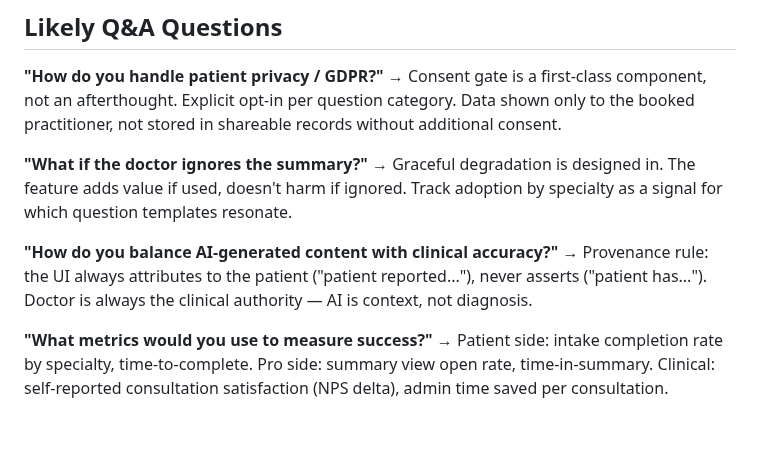
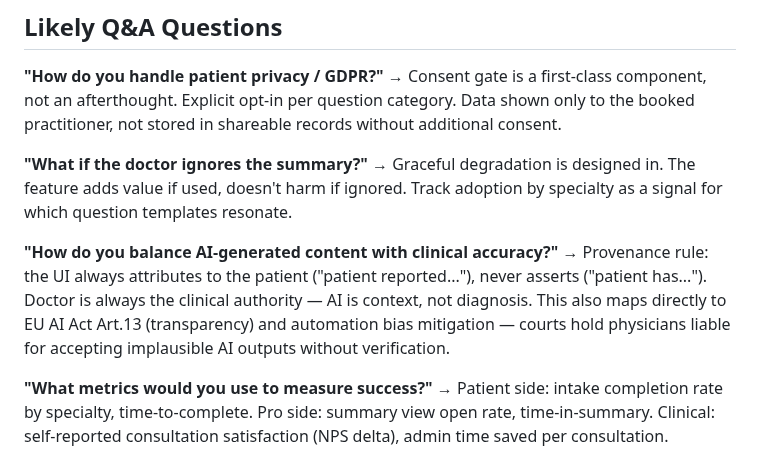
Before and after one commit to uack/doctolib, a Markdown page: wiki/cases/case-answer-framework.md, the part around the change. Rendered like a GitHub page; blank space fills up the shorter version.

Commit message:
wiki: auto-commit 2026-06-22 14:28

```diff
--- a/wiki/cases/case-answer-framework.md
+++ b/wiki/cases/case-answer-framework.md
@@ -181,7 +181,7 @@ DS Layer 4 (build): AI patterns — full composed patterns like "pre-consultatio
 → Graceful degradation is designed in. The feature adds value if used, doesn't harm if ignored. Track adoption by specialty as a signal for which question templates resonate.
 
 **"How do you balance AI-generated content with clinical accuracy?"**
-→ Provenance rule: the UI always attributes to the patient ("patient reported..."), never asserts ("patient has..."). Doctor is always the clinical authority — AI is context, not diagnosis.
+→ Provenance rule: the UI always attributes to the patient ("patient reported..."), never asserts ("patient has..."). Doctor is always the clinical authority — AI is context, not diagnosis. This also maps directly to EU AI Act Art.13 (transparency) and automation bias mitigation — courts hold physicians liable for accepting implausible AI outputs without verification.
 
 **"What metrics would you use to measure success?"**
 → Patient side: intake completion rate by specialty, time-to-complete. Pro side: summary view open rate, time-in-summary. Clinical: self-reported consultation satisfaction (NPS delta), admin time saved per consultation.
```
